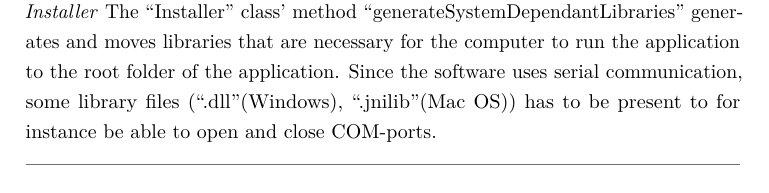
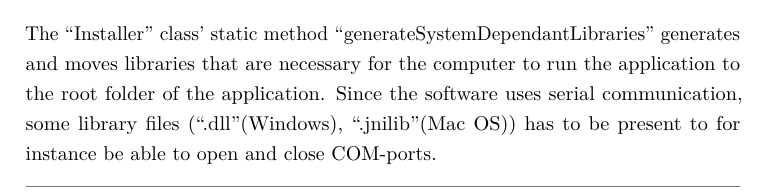
Before and after one commit to teanders/Master, a LaTeX thesis (main.tex, which reads Chapters/7_ServerApplication/4_SystemFlow.tex): part of page 66 of 83, cut so that both start at the same text. Compiled offline with pdfLaTeX; a LaTeX package or settings file that is missing is left out.

Commit message:
no message

```diff
--- a/Chapters/7_ServerApplication/4_SystemFlow.tex
+++ b/Chapters/7_ServerApplication/4_SystemFlow.tex
@@ -5,7 +5,8 @@
 Figure \ref{fig:umlapplication} shows the \acrfull{uml} diagram of the ``Application'' package. As seen in the figure, the package consists of the three classes ``Application'', ``RobotController'' and ``Installer''.
 
 \textit{Installer}
-The ``Installer'' class' method ``generateSystemDependantLibraries'' generates and moves libraries that are necessary for the computer to run the application to the root folder of the application. Since the software uses serial communication, some library files (``.dll''(Windows), ``.jnilib''(Mac OS)) has to be present to for instance be able to open and close COM-ports.
+
+The ``Installer'' class' static method ``generateSystemDependantLibraries'' generates and moves libraries that are necessary for the computer to run the application to the root folder of the application. Since the software uses serial communication, some library files (``.dll''(Windows), ``.jnilib''(Mac OS)) has to be present to for instance be able to open and close COM-ports.
 
 
 \mabox{.6}{Results/UML-Package-Communication}{UML of ``Communication''-package}{fig:umlcommunication}
```
